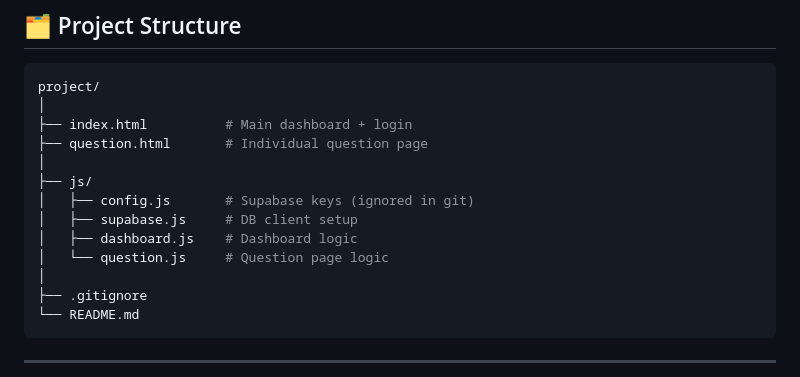
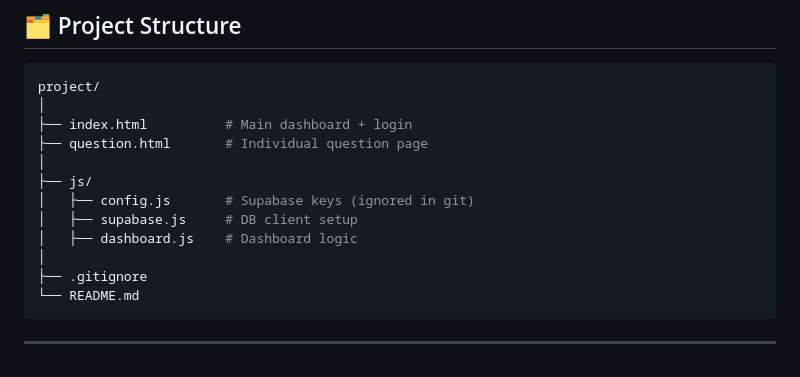
Before and after one commit to Kumarkshitiz/PySpark--Tracker, a Markdown page: Readme.md, the part around the change. Rendered like a GitHub page.

```diff
--- a/Readme.md
+++ b/Readme.md
@@ -80,7 +80,6 @@ project/
 │   ├── config.js       # Supabase keys (ignored in git)
 │   ├── supabase.js     # DB client setup
 │   ├── dashboard.js    # Dashboard logic
-│   └── question.js     # Question page logic
 │
 ├── .gitignore
 └── README.md
```
